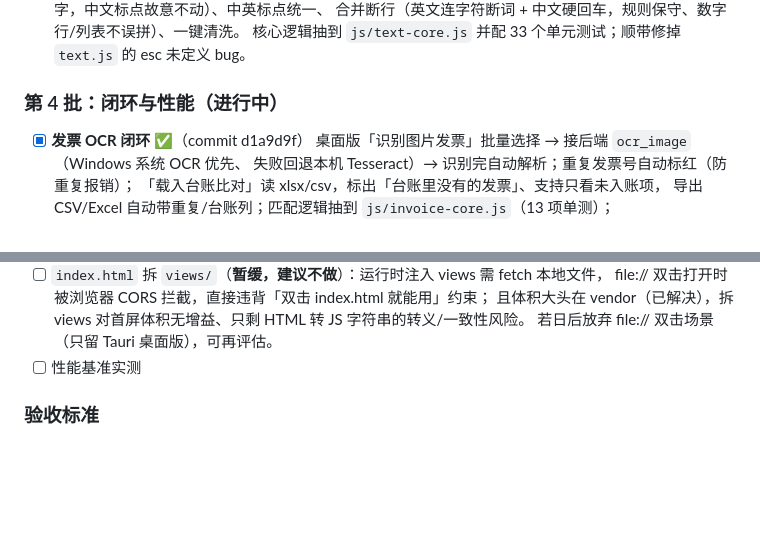
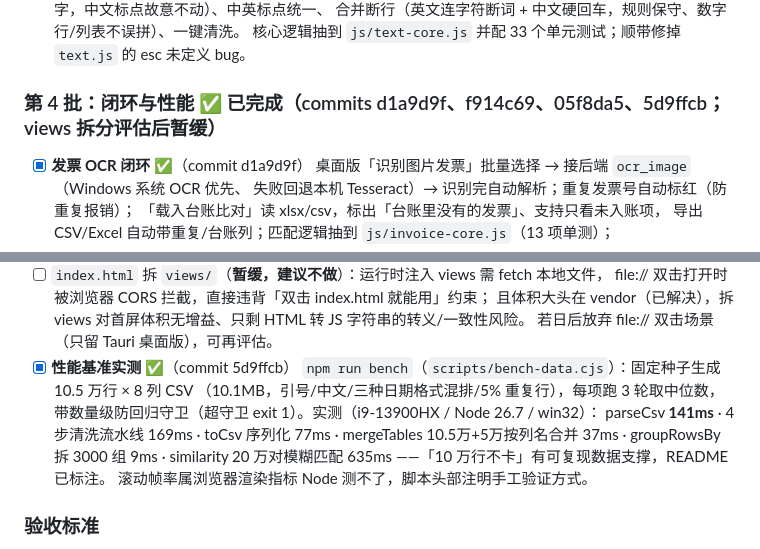
Before and after one commit to azlove2021/link-batch-downloader, a Markdown page: 改进建议.md, 2 parts joined by grey strips. Drawn GitHub-style; blank space fills up the shorter version.

```diff
--- a/改进建议.md
+++ b/改进建议.md
@@ -248,7 +248,7 @@
       合并断行（英文连字符断词 + 中文硬回车，规则保守、数字行/列表不误拼）、一键清洗。
       核心逻辑抽到 `js/text-core.js` 并配 33 个单元测试；顺带修掉 `text.js` 的 esc 未定义 bug。
 
-### 第 4 批：闭环与性能（进行中）
+### 第 4 批：闭环与性能 ✅ 已完成（commits d1a9d9f、f914c69、05f8da5、5d9ffcb；views 拆分评估后暂缓）
 - [x] **发票 OCR 闭环** ✅（commit d1a9d9f）
       桌面版「识别图片发票」批量选择 → 接后端 `ocr_image`（Windows 系统 OCR 优先、
       失败回退本机 Tesseract）→ 识别完自动解析；重复发票号自动标红（防重复报销）；
@@ -277,7 +277,14 @@
       file:// 双击打开时被浏览器 CORS 拦截，直接违背「双击 index.html 就能用」约束；
       且体积大头在 vendor（已解决），拆 views 对首屏体积无增益、只剩 HTML 转 JS 字符串的转义/一致性风险。
       若日后放弃 file:// 双击场景（只留 Tauri 桌面版），可再评估。
-- [ ] 性能基准实测
+- [x] **性能基准实测** ✅（commit 5d9ffcb）
+      `npm run bench`（`scripts/bench-data.cjs`）：固定种子生成 10.5 万行 × 8 列 CSV
+      （10.1MB，引号/中文/三种日期格式混排/5% 重复行），每项跑 3 轮取中位数，
+      带数量级防回归守卫（超守卫 exit 1）。实测（i9-13900HX / Node 26.7 / win32）：
+      parseCsv **141ms** · 4 步清洗流水线 169ms · toCsv 序列化 77ms ·
+      mergeTables 10.5万+5万按列名合并 37ms · groupRowsBy 拆 3000 组 9ms ·
+      similarity 20 万对模糊匹配 635ms ——「10 万行不卡」有可复现数据支撑，README 已标注。
+      滚动帧率属浏览器渲染指标 Node 测不了，脚本头部注明手工验证方式。
 
 ### 验收标准
 1. 首页一屏之内能找到你最常用的 4 个工具
```
Also changed, not shown: README.md (+20 -34 lines).
